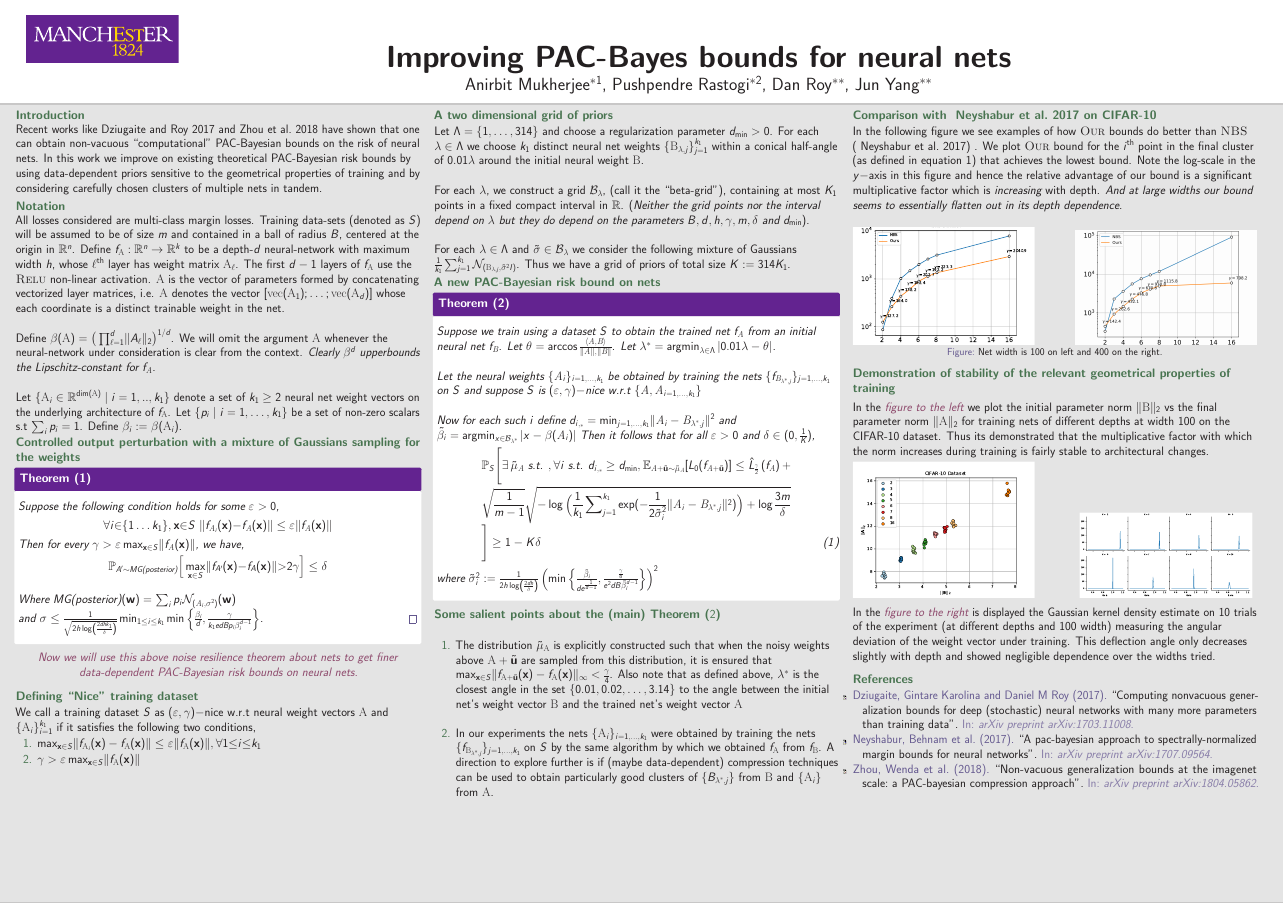
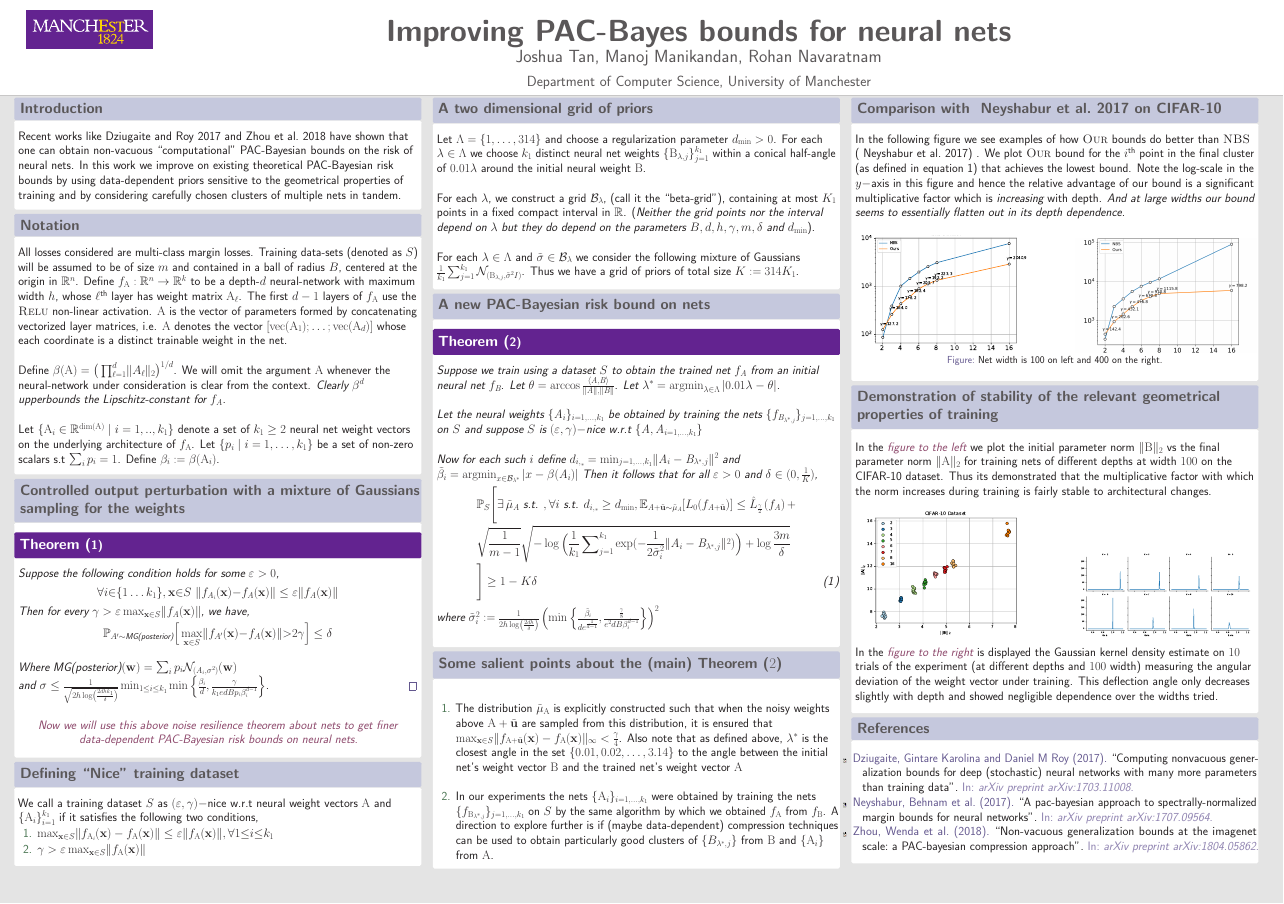
Before and after one commit to manojmanikandan7/34312-poster, a LaTeX poster (poster.tex): the whole page. Compiled offline with pdfLaTeX.

Commit message:
update poster contents

```diff
--- a/poster.tex
+++ b/poster.tex
@@ -10,9 +10,9 @@
 \usepackage[orientation=landscape,size=a0,scale=1.3,debug]{beamerposter}
 % \usepackage[orientation=landscape,size=custom,width=160,height=100,scale=1.8,debug]{beamerposter}
 % \usepackage[ruled, vlined]{algorithm2e}
-\usetheme{smls09}
+\usetheme{combined}
 % \usefonttheme{default}
-% \usefonttheme[onlymath]{serif}
+\usefonttheme[onlymath]{serif}
 
 % references backend=biber, style=alphabetic, citestyle=authoryear, ,hyperref=auto
 \usepackage[backend=biber,bibstyle=authoryear,citestyle=authoryear-comp]{biblatex}
@@ -66,6 +66,7 @@
 %\newcommand{\NOTE}[1]{{\color{blue}NOTE: #1}}
 % \newtheorem{theorem}{Theorem}
 \newtheorem*{theorem*}{Theorem}
+\newtheorem*{lemma*}{Lemma}
 \newcommand{\tr}{\textnormal{tr}}
 \newcommand\E{\mathbb{E}}
 \newcommand\R{\mathbb{R}}
@@ -150,8 +151,8 @@
 
 % document properties
 \title{Improving PAC-Bayes bounds for neural nets}
-\author{\Large Anirbit Mukherjee$^{*1}$, Pushpendre Rastogi$^{*2}$, Dan Roy$^{**}$, Jun Yang$^{**}$}
-\institute{$^{*1}$ Applied Mathematics and Statistics, $^{*2}$ Computer Science, Johns Hopkins University \\$^{**}$ Statistical Sciences, Vector Institute For Artificial Intelligence, University of Toronto}
+\author{\Large Joshua Tan, Manoj Manikandan, Rohan Navaratnam}
+\institute{Department of Computer Science, University of Manchester}
 
 
 \begin{document}
```
